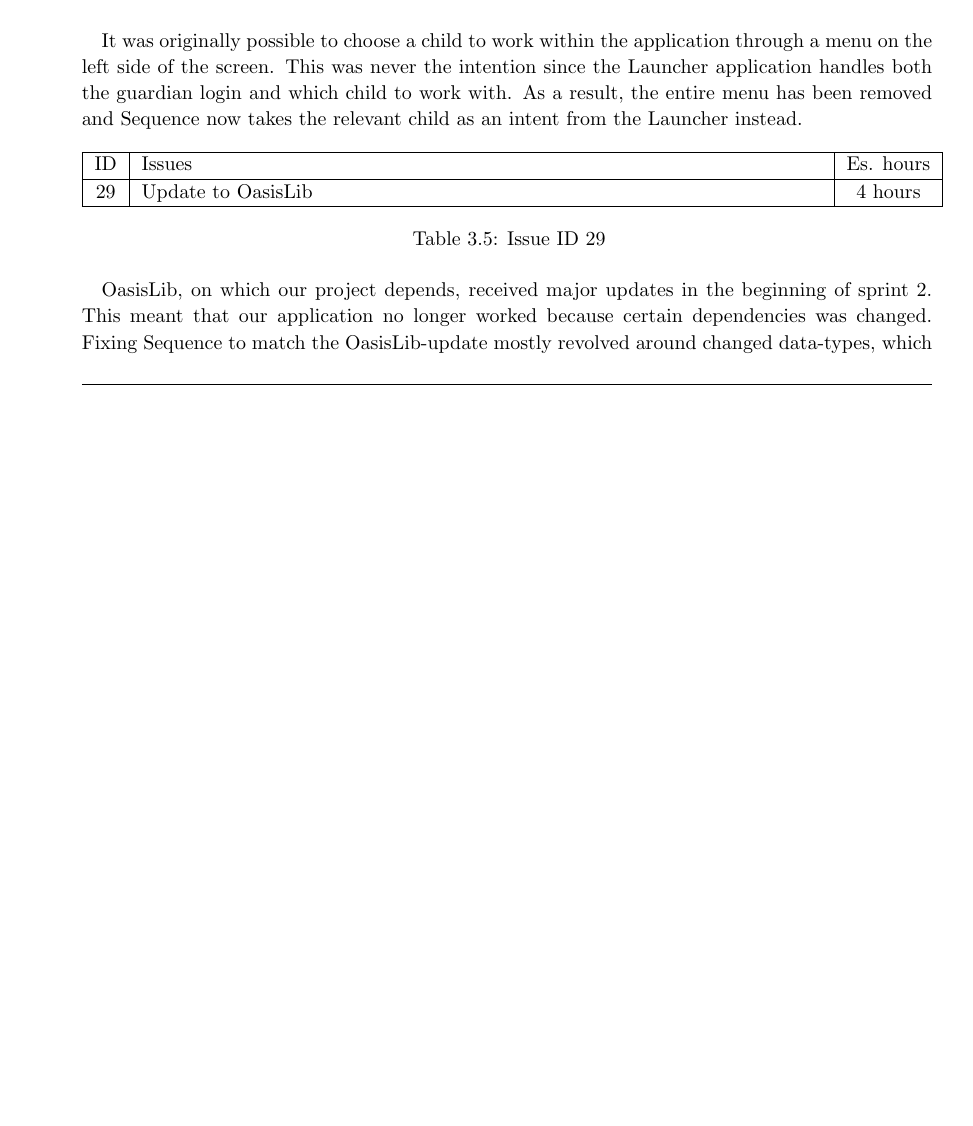
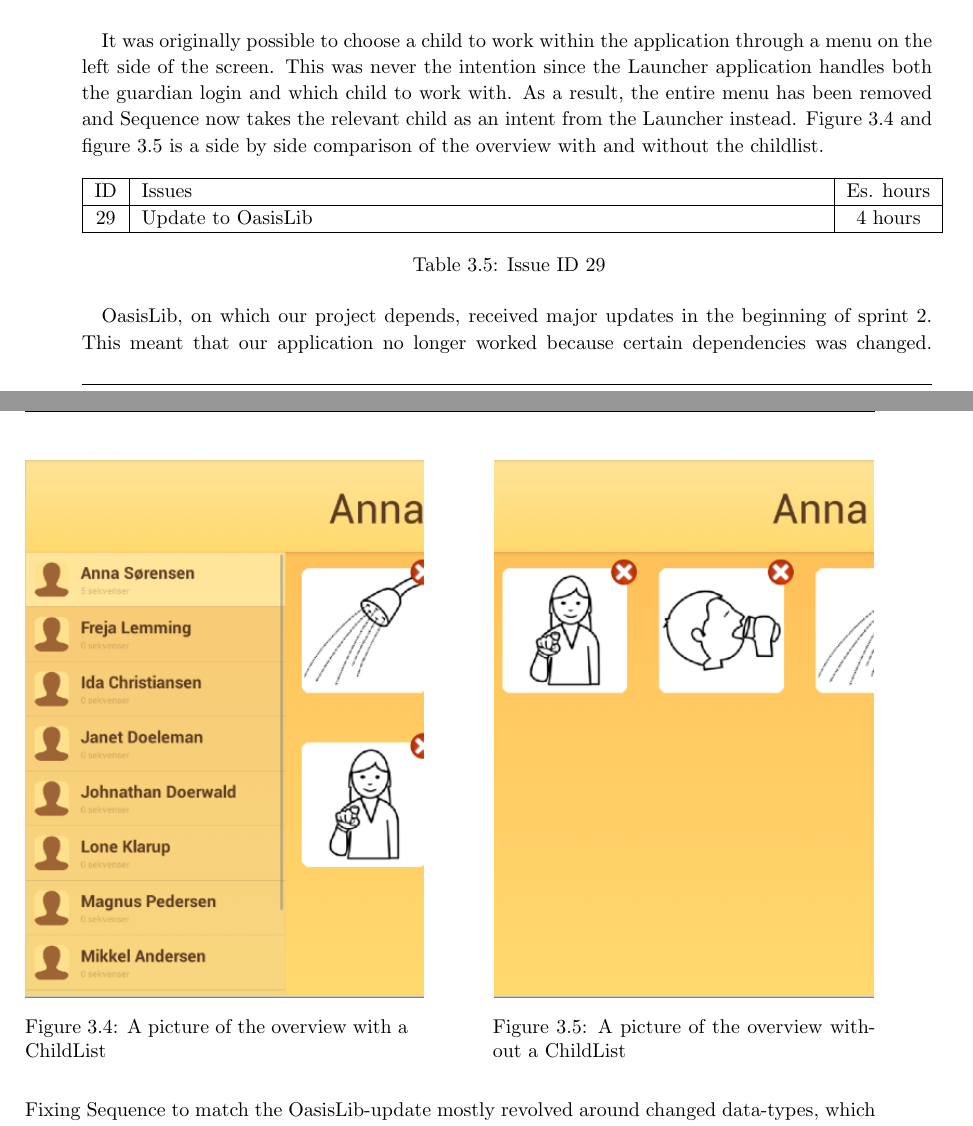
Before and after one commit to commentatorboy/sw607f14, a LaTeX thesis (Report/Report.tex, which reads Report/Sprints/Sprint2/SprintOverview/ResolvedIssuesFolder/removechildlist.tex): part of page 19 of 72 before the commit and two parts of pages 19 and 20 of 72 after it, the two joined at a grey line, cut so that both start at the same text, the shorter picture padded with empty space. Compiled offline with pdfLaTeX.

Commit message:
28 - reroll git og tag billeder før og efter childlist removal, halv skærm

```diff
--- a/Report/Sprints/Sprint2/SprintOverview/ResolvedIssuesFolder/removechildlist.tex
+++ b/Report/Sprints/Sprint2/SprintOverview/ResolvedIssuesFolder/removechildlist.tex
@@ -6,4 +6,20 @@
 \label{tab:spr2_removechildlist}
 \end{longtable}
 
-It was originally possible to choose a child to work within the application through a menu on the left side of the screen. This was never the intention since the Launcher application handles both the guardian login and which child to work with. As a result, the entire menu has been removed and Sequence now takes the relevant child as an intent from the Launcher instead.
+It was originally possible to choose a child to work within the application through a menu on the left side of the screen. This was never the intention since the Launcher application handles both the guardian login and which child to work with. As a result, the entire menu has been removed and Sequence now takes the relevant child as an intent from the Launcher instead. Figure \ref{fig:withList} and figure \ref{fig:withoutList} is a side by side comparison of the overview with and without the childlist.
+
+\begin{figure}[h!]
+\centering
+\begin{minipage}{.45\textwidth}
+\centering
+\includegraphics[scale=0.9]{Pics/Sprint2/childlists/withList.png}
+\caption{A picture of the overview with a ChildList}
+\label{fig:withList}
+\end{minipage}\hfill
+\begin{minipage}{.45\textwidth}
+\centering
+\includegraphics[scale=0.9]{Pics/Sprint2/childlists/withoutList.png}
+\caption{A picture of the overview without a ChildList}
+\label{fig:withoutList}
+\end{minipage}
+\end{figure}
```
